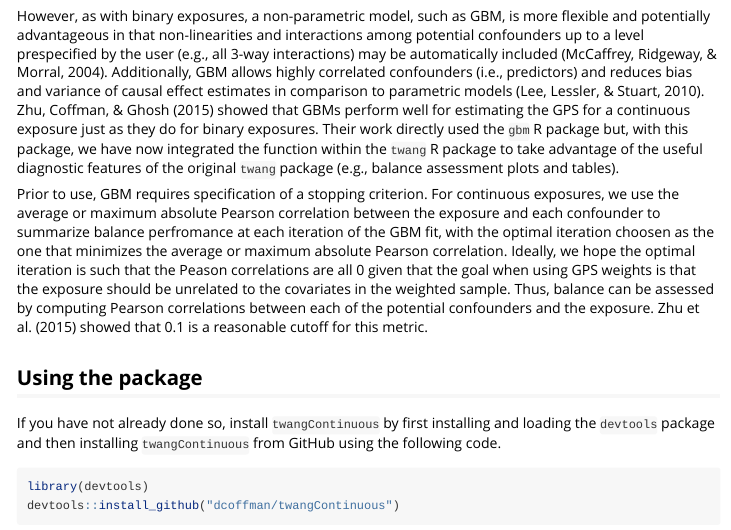
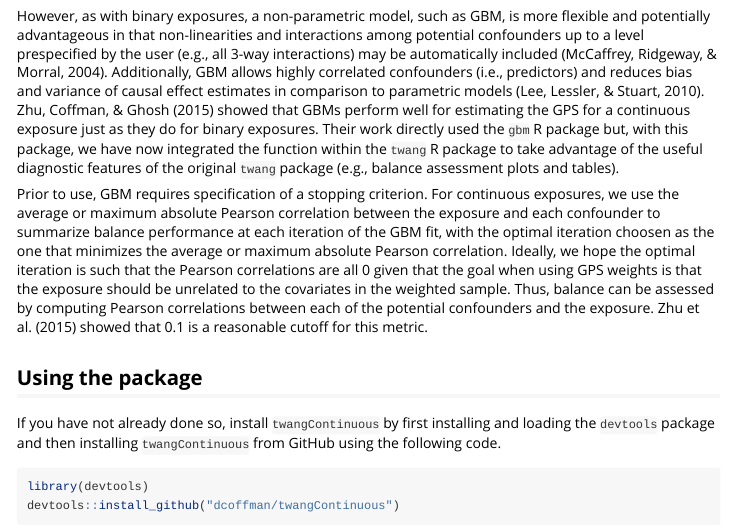
Before and after one commit to dcoffman/twangContinuous, an R Markdown document (vignettes/briefTutorial.Rmd): the page in a window 1100 px wide, from 1050 px down. Rendered offline with R 4.5, knitr and Pandoc, with nearby package versions; some code elsewhere in the file could not run offline.

Commit message:
updating documentation

```diff
--- a/vignettes/briefTutorial.Rmd
+++ b/vignettes/briefTutorial.Rmd
@@ -42,7 +42,7 @@ for $i=1,\ldots,N$ individuals (Robins & Hernan, 2000). As in the case for binar
 
 However, as with binary exposures, a non-parametric model, such as GBM, is more flexible and potentially advantageous in that non-linearities and interactions among potential confounders up to a level prespecified by the user (e.g., all 3-way interactions) may be automatically included (McCaffrey, Ridgeway, & Morral, 2004). Additionally, GBM allows highly correlated confounders (i.e., predictors) and reduces bias and variance of causal effect estimates in comparison to parametric models (Lee, Lessler, & Stuart, 2010). Zhu, Coffman, & Ghosh (2015) showed that GBMs perform well for estimating the GPS for a continuous exposure just as they do for binary exposures. Their work directly used the `gbm` R package but, with this package, we have now integrated the function within the `twang` R package to take advantage of the useful diagnostic features of the original `twang` package (e.g., balance assessment plots and tables).
 
-Prior to use, GBM requires specification of a stopping criterion. For continuous exposures, we use the average or maximum absolute Pearson correlation between the exposure and each confounder to summarize balance perfromance at each iteration of the GBM fit, with the optimal iteration choosen as the one that minimizes the average or maximum absolute Pearson correlation. Ideally, we hope the optimal iteration is such that the Peason correlations are all 0 given that the goal when using GPS weights is that the exposure should be unrelated to the covariates in the weighted sample. Thus, balance can be assessed by computing Pearson correlations between each of the potential confounders and the exposure. Zhu et al. (2015) showed that 0.1 is a reasonable cutoff for this metric.
+Prior to use, GBM requires specification of a stopping criterion. For continuous exposures, we use the average or maximum absolute Pearson correlation between the exposure and each confounder to summarize balance performance at each iteration of the GBM fit, with the optimal iteration choosen as the one that minimizes the average or maximum absolute Pearson correlation. Ideally, we hope the optimal iteration is such that the Pearson correlations are all 0 given that the goal when using GPS weights is that the exposure should be unrelated to the covariates in the weighted sample. Thus, balance can be assessed by computing Pearson correlations between each of the potential confounders and the exposure. Zhu et al. (2015) showed that 0.1 is a reasonable cutoff for this metric.
 
 ## Using the package
 
```
Also changed, not shown: 1 other file.
